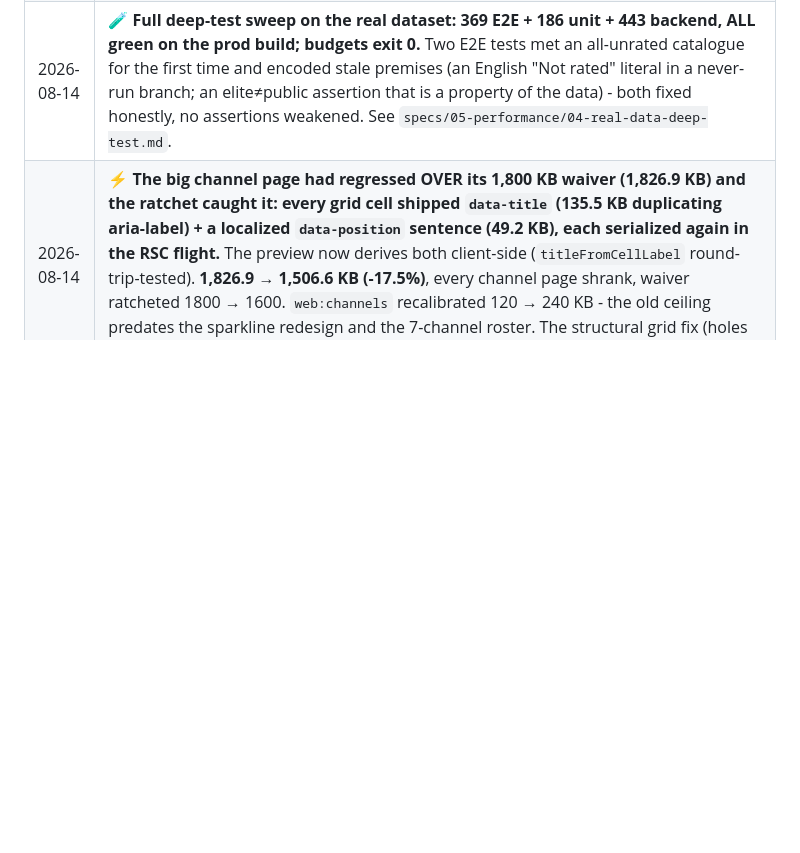
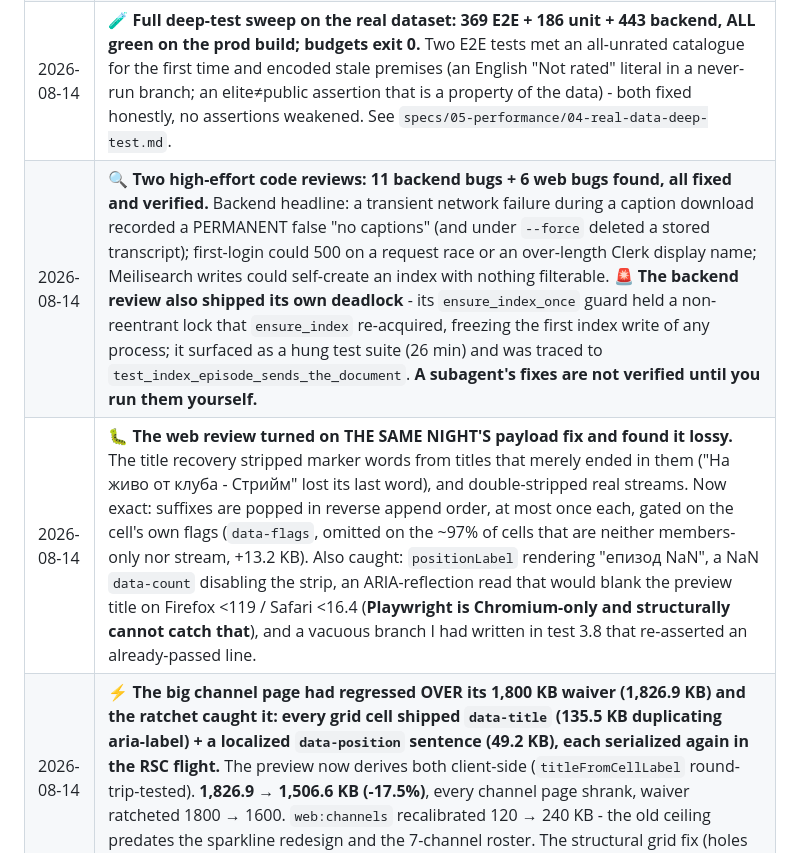
Before and after one commit to TheHero9/comedy-club-community, a Markdown page: docs/STATUS.md, the part around the change. GitHub-like rendering; blank space fills up the shorter version.

Commit message:
docs: log both code reviews' findings in STATUS
Co-Authored-By: Claude Fable 5 <noreply@anthropic.com>

```diff
--- a/docs/STATUS.md
+++ b/docs/STATUS.md
@@ -339,4 +339,6 @@ docker compose --profile workers down      # stop them
 | 2026-08-14 | 🔒 **Availability CONFIRMED corpus-wide: full yt-dlp re-backfill of all 5 new channels returned 0 degraded and exactly the inferred distribution (55 members-only: 37 CCP + 9 Kirkov + 8 Дело + 1 Клюки).** No degraded-era row was ever mislabeled public. Bonus: the full responses yielded 89 chapters on Клюки that the throttled run had lost. The 2026-08-13 close-out checklist is now fully executed except the 2 pending transcripts above. |
 | 2026-08-14 | ⚠️ **The transcript run's tail found two more throttle shapes:** a caption download can hang indefinitely (the batch runner stalled 18 min on one fetch - killed and finished the stragglers individually with `timeout 120`), and the caption endpoint rate-limits separately with an explicit HTTP 429 after ~570 downloads in one evening. Both are per-request; neither poisons data (`TranscriptThrottled` writes nothing). |
 | 2026-08-14 | 🧪 **Full deep-test sweep on the real dataset: 369 E2E + 186 unit + 443 backend, ALL green on the prod build; budgets exit 0.** Two E2E tests met an all-unrated catalogue for the first time and encoded stale premises (an English "Not rated" literal in a never-run branch; an elite≠public assertion that is a property of the data) - both fixed honestly, no assertions weakened. See `specs/05-performance/04-real-data-deep-test.md`. |
+| 2026-08-14 | 🔍 **Two high-effort code reviews: 11 backend bugs + 6 web bugs found, all fixed and verified.** Backend headline: a transient network failure during a caption download recorded a PERMANENT false "no captions" (and under `--force` deleted a stored transcript); first-login could 500 on a request race or an over-length Clerk display name; Meilisearch writes could self-create an index with nothing filterable. 🚨 **The backend review also shipped its own deadlock** - its `ensure_index_once` guard held a non-reentrant lock that `ensure_index` re-acquired, freezing the first index write of any process; it surfaced as a hung test suite (26 min) and was traced to `test_index_episode_sends_the_document`. **A subagent's fixes are not verified until you run them yourself.** |
+| 2026-08-14 | 🐛 **The web review turned on THE SAME NIGHT'S payload fix and found it lossy.** The title recovery stripped marker words from titles that merely ended in them ("На живо от клуба - Стрийм" lost its last word), and double-stripped real streams. Now exact: suffixes are popped in reverse append order, at most once each, gated on the cell's own flags (`data-flags`, omitted on the ~97% of cells that are neither members-only nor stream, +13.2 KB). Also caught: `positionLabel` rendering "епизод NaN", a NaN `data-count` disabling the strip, an ARIA-reflection read that would blank the preview title on Firefox <119 / Safari <16.4 (**Playwright is Chromium-only and structurally cannot catch that**), and a vacuous branch I had written in test 3.8 that re-asserted an already-passed line. |
 | 2026-08-14 | ⚡ **The big channel page had regressed OVER its 1,800 KB waiver (1,826.9 KB) and the ratchet caught it: every grid cell shipped `data-title` (135.5 KB duplicating aria-label) + a localized `data-position` sentence (49.2 KB), each serialized again in the RSC flight.** The preview now derives both client-side (`titleFromCellLabel` round-trip-tested). **1,826.9 → 1,506.6 KB (-17.5%)**, every channel page shrank, waiver ratcheted 1800 → 1600. `web:channels` recalibrated 120 → 240 KB - the old ceiling predates the sparkline redesign and the 7-channel roster. The structural grid fix (holes stop being elements, or season pagination) is still due at 2.5x the real 600 KB budget. |
```
